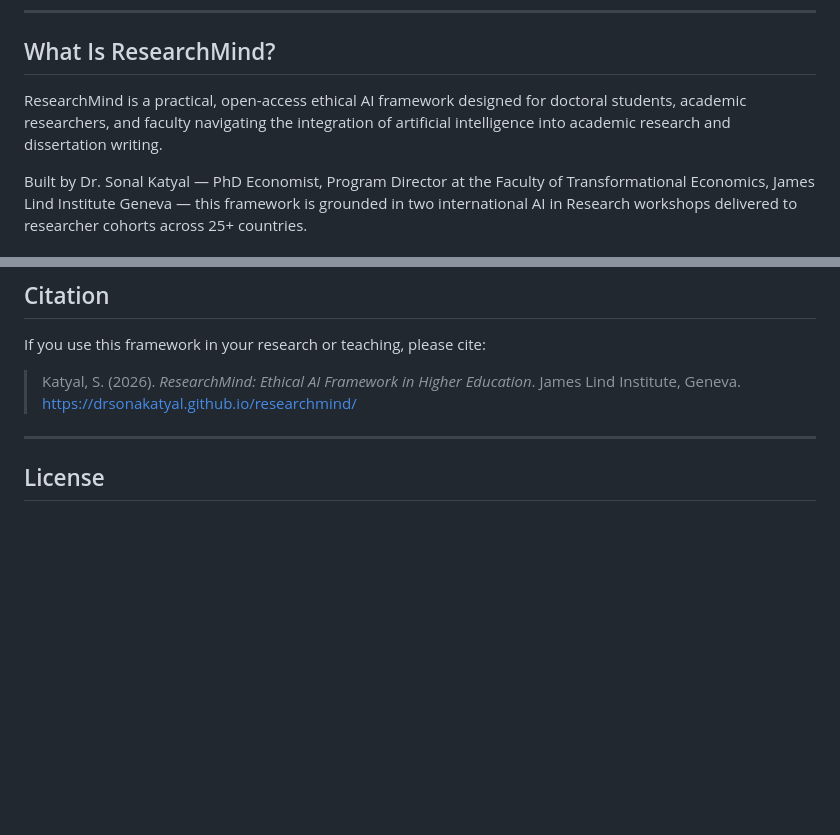
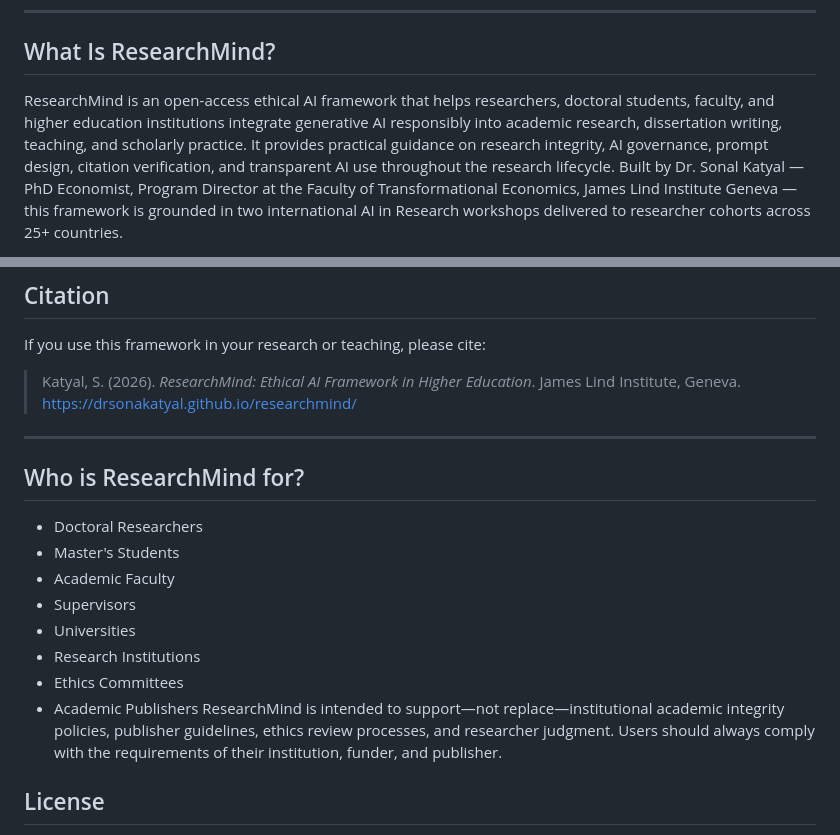
Before and after one commit to drsonakatyal/researchmind, a Markdown page: README.md, 2 parts joined by grey strips. Drawn GitHub-style; blank space fills up the shorter version.

```diff
--- a/README.md
+++ b/README.md
@@ -8,10 +8,7 @@
 
 ## What Is ResearchMind?
 
-ResearchMind is a practical, open-access ethical AI framework designed for
-doctoral students, academic researchers, and faculty navigating the integration
-of artificial intelligence into academic research and dissertation writing.
-
+ResearchMind is an open-access ethical AI framework that helps researchers, doctoral students, faculty, and higher education institutions integrate generative AI responsibly into academic research, dissertation writing, teaching, and scholarly practice. It provides practical guidance on research integrity, AI governance, prompt design, citation verification, and transparent AI use throughout the research lifecycle.
 Built by Dr. Sonal Katyal — PhD Economist, Program Director at the Faculty of
 Transformational Economics, James Lind Institute Geneva — this framework is
 grounded in two international AI in Research workshops delivered to researcher
@@ -99,6 +96,17 @@ If you use this framework in your research or teaching, please cite:
 > https://drsonakatyal.github.io/researchmind/
 
 ---
+## Who is ResearchMind for?
+
+- Doctoral Researchers
+- Master's Students
+- Academic Faculty
+- Supervisors
+- Universities
+- Research Institutions
+- Ethics Committees
+- Academic Publishers
+  ResearchMind is intended to support—not replace—institutional academic integrity policies, publisher guidelines, ethics review processes, and researcher judgment. Users should always comply with the requirements of their institution, funder, and publisher.
 
 ## License
 
```
